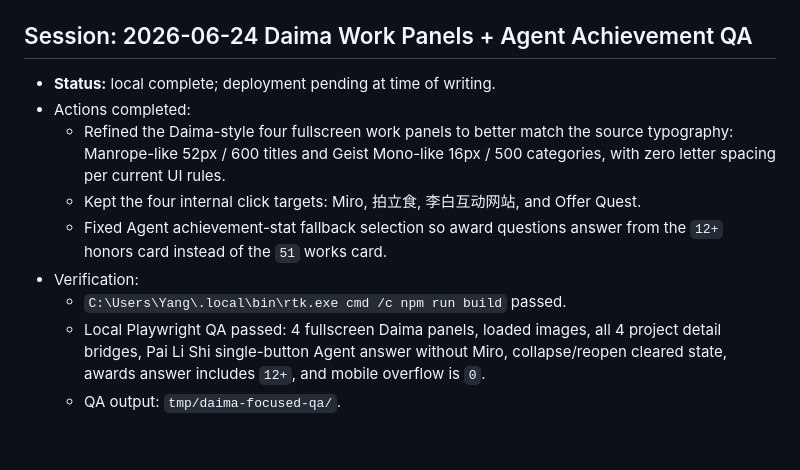
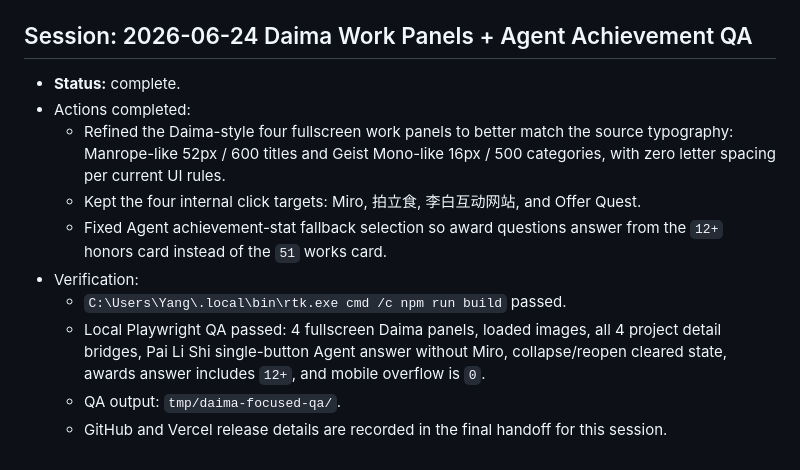
Before and after one commit to Yang-lab1/portfolio-site, a Markdown page: progress.md, the part around the change. GitHub-like rendering.

Commit message:
Update Daima handoff status

```diff
--- a/progress.md
+++ b/progress.md
@@ -949,7 +949,7 @@
   - Public Playwright QA passed against `https://portfolio-site-three-rose.vercel.app/`: Agent evaluation answer, visible `查看项目`, and Pai Li Shi detail navigation all passed.
 
 ## Session: 2026-06-24 Daima Work Panels + Agent Achievement QA
-- **Status:** local complete; deployment pending at time of writing.
+- **Status:** complete.
 - Actions completed:
   - Refined the Daima-style four fullscreen work panels to better match the source typography: Manrope-like 52px / 600 titles and Geist Mono-like 16px / 500 categories, with zero letter spacing per current UI rules.
   - Kept the four internal click targets: Miro, 拍立食, 李白互动网站, and Offer Quest.
@@ -958,3 +958,4 @@
   - `C:\Users\Yang\.local\bin\rtk.exe cmd /c npm run build` passed.
   - Local Playwright QA passed: 4 fullscreen Daima panels, loaded images, all 4 project detail bridges, Pai Li Shi single-button Agent answer without Miro, collapse/reopen cleared state, awards answer includes `12+`, and mobile overflow is `0`.
   - QA output: `tmp/daima-focused-qa/`.
+  - GitHub and Vercel release details are recorded in the final handoff for this session.
```
Also changed, not shown: agent_memory/progress.md (+1 -1 lines).
